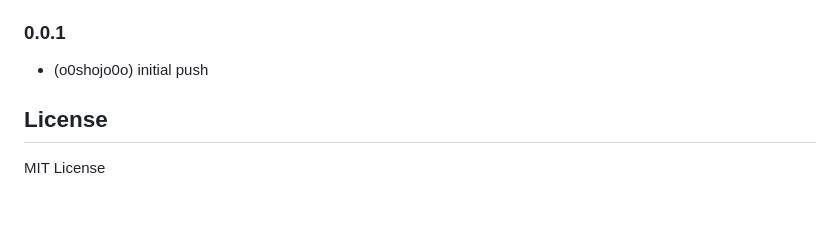
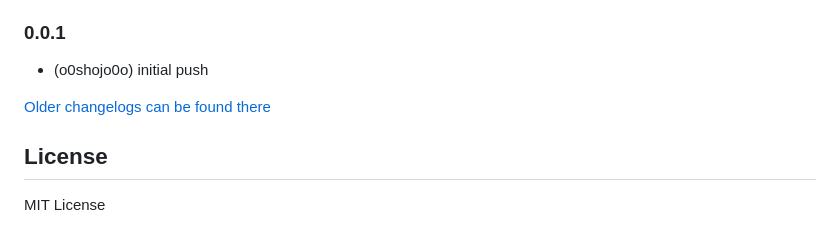
Before and after one commit to pixelit-project/ioBroker.pixelit, a Markdown page: README.md, the part around the change. Drawn GitHub-style; blank space fills up the shorter version.

Commit message:
Update from template: S6020-addChangelogOld (#788)
Co-authored-by: github-actions[bot] <github-actions[bot]@users.noreply.github.com>

```diff
--- a/README.md
+++ b/README.md
@@ -107,6 +107,8 @@ Fill the IP and have fun :)
 
 -   (o0shojo0o) initial push
 
+[Older changelogs can be found there](CHANGELOG_OLD.md)
+
 ## License
 
 MIT License
```
Also changed, not shown: CHANGELOG_OLD.md (added, +1 -0 lines).
